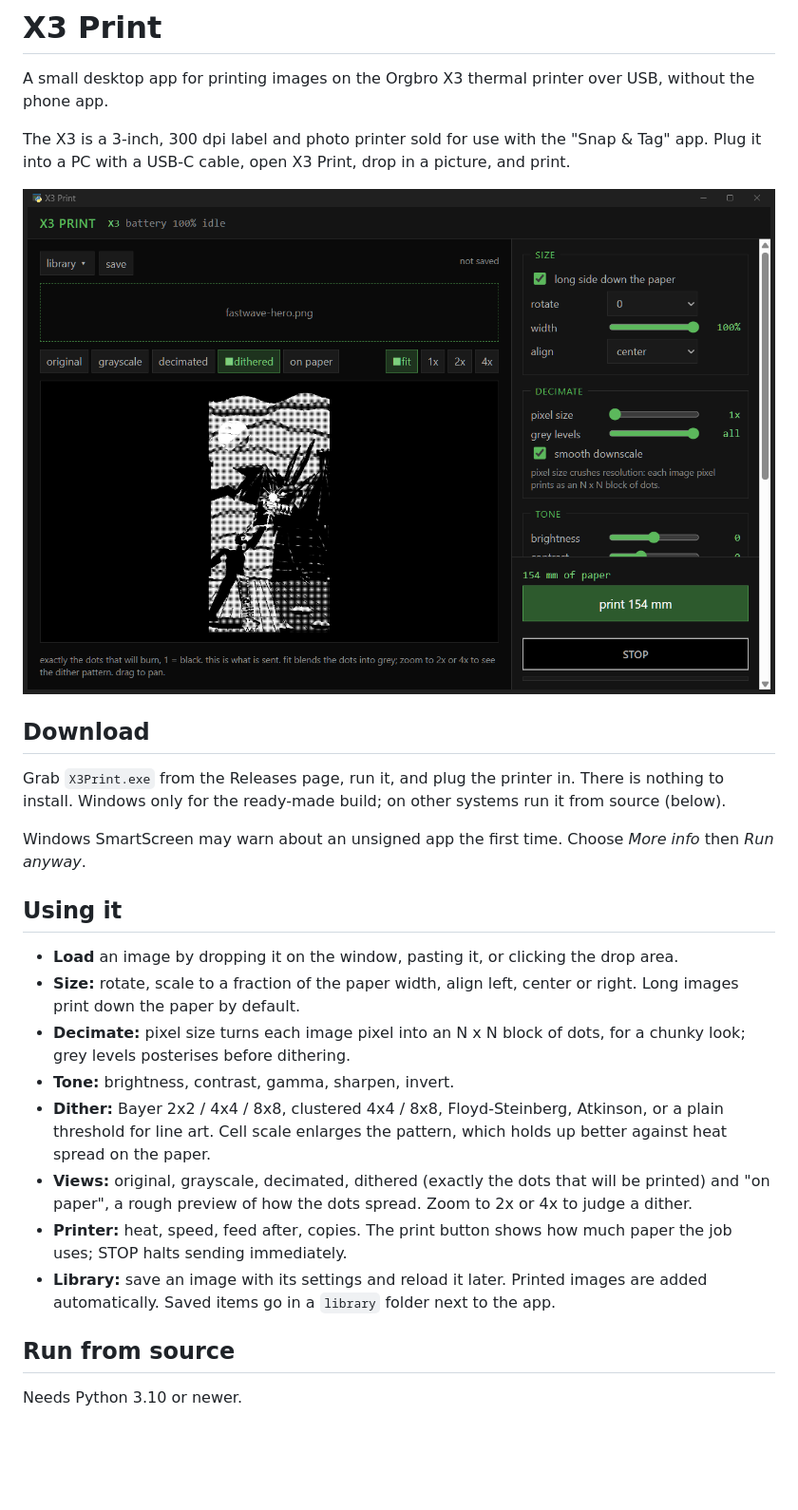
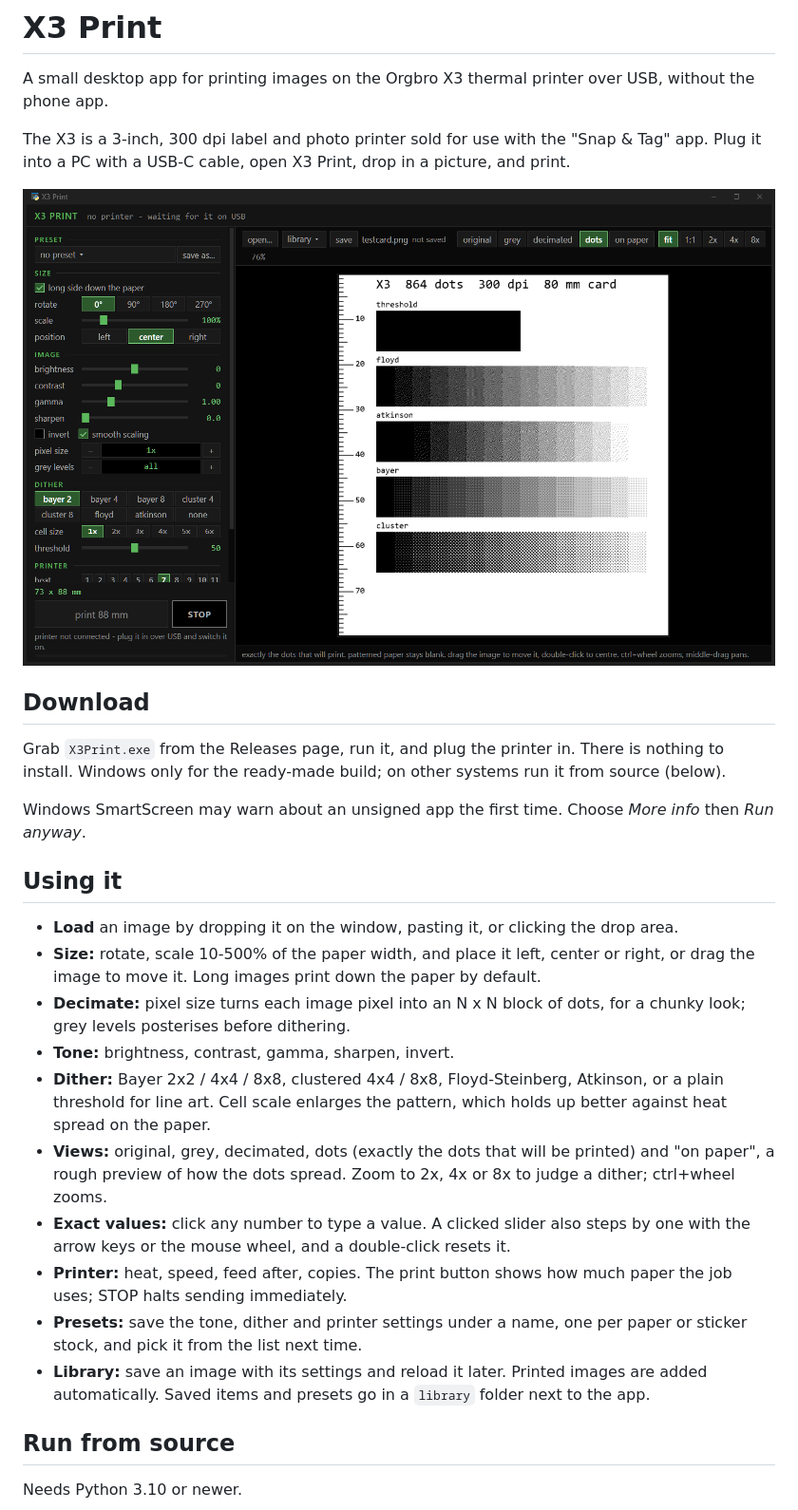
Before and after one commit to bootdsc/x3-print, a Markdown page: README.md, the part around the change. Shown: that part at 95% size. GitHub-like rendering; pictures changed too: docs/screenshot.png; blank space fills up the shorter version.

Commit message:
Area-averaged preview below 100%, click-to-type values, fine slider steps, presets

```diff
--- a/README.md
+++ b/README.md
@@ -20,21 +20,25 @@ Windows SmartScreen may warn about an unsigned app the first time. Choose
 ## Using it
 
 - **Load** an image by dropping it on the window, pasting it, or clicking the drop area.
-- **Size:** rotate, scale to a fraction of the paper width, align left, center or right.
-  Long images print down the paper by default.
+- **Size:** rotate, scale 10-500% of the paper width, and place it left, center or
+  right, or drag the image to move it. Long images print down the paper by default.
 - **Decimate:** pixel size turns each image pixel into an N x N block of dots, for a
   chunky look; grey levels posterises before dithering.
 - **Tone:** brightness, contrast, gamma, sharpen, invert.
 - **Dither:** Bayer 2x2 / 4x4 / 8x8, clustered 4x4 / 8x8, Floyd-Steinberg, Atkinson,
   or a plain threshold for line art. Cell scale enlarges the pattern, which holds up
   better against heat spread on the paper.
-- **Views:** original, grayscale, decimated, dithered (exactly the dots that will be
-  printed) and "on paper", a rough preview of how the dots spread. Zoom to 2x or 4x to
-  judge a dither.
+- **Views:** original, grey, decimated, dots (exactly the dots that will be printed)
+  and "on paper", a rough preview of how the dots spread. Zoom to 2x, 4x or 8x to judge
+  a dither; ctrl+wheel zooms.
+- **Exact values:** click any number to type a value. A clicked slider also steps by
+  one with the arrow keys or the mouse wheel, and a double-click resets it.
 - **Printer:** heat, speed, feed after, copies. The print button shows how much paper
   the job uses; STOP halts sending immediately.
+- **Presets:** save the tone, dither and printer settings under a name, one per paper
+  or sticker stock, and pick it from the list next time.
 - **Library:** save an image with its settings and reload it later. Printed images are
-  added automatically. Saved items go in a `library` folder next to the app.
+  added automatically. Saved items and presets go in a `library` folder next to the app.
 
 ## Run from source
 
```
Also changed, not shown: 3 other files.
